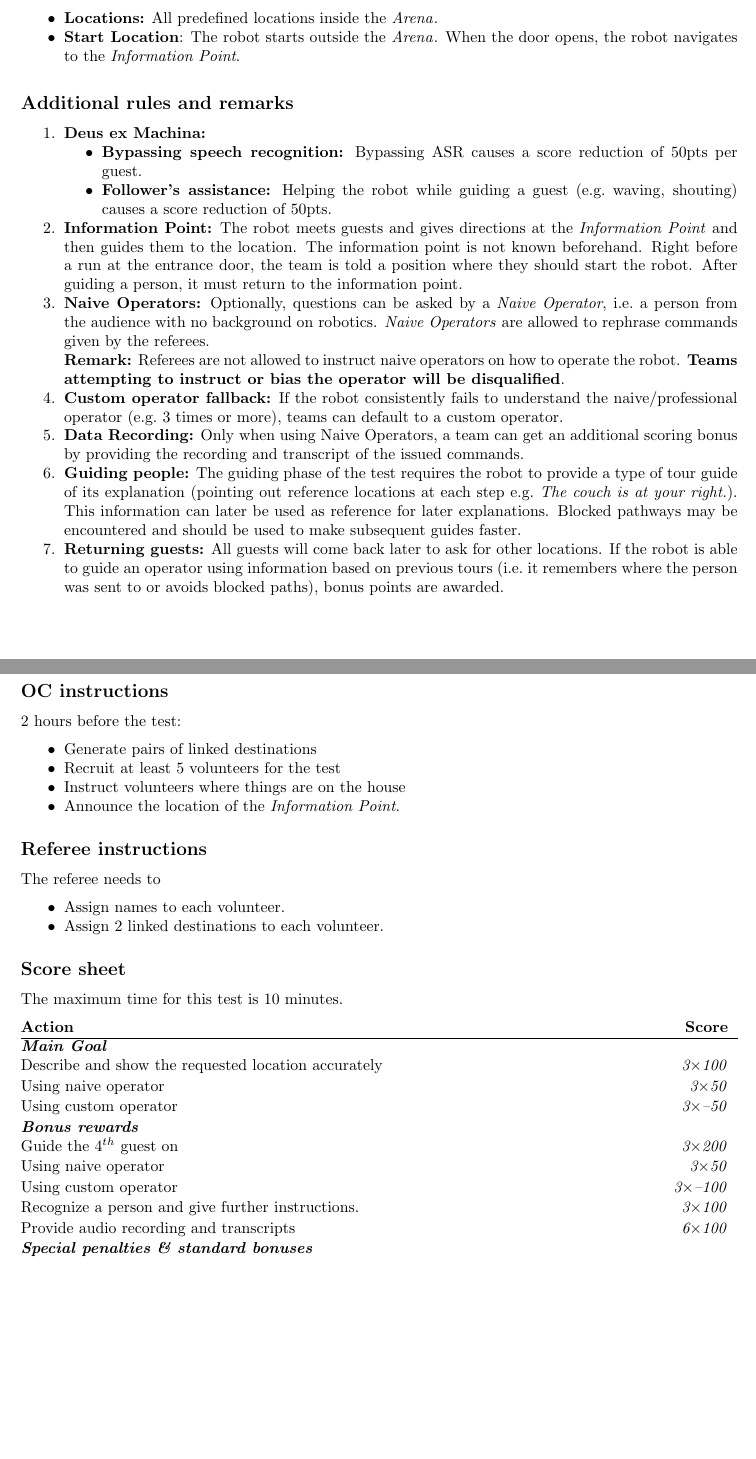
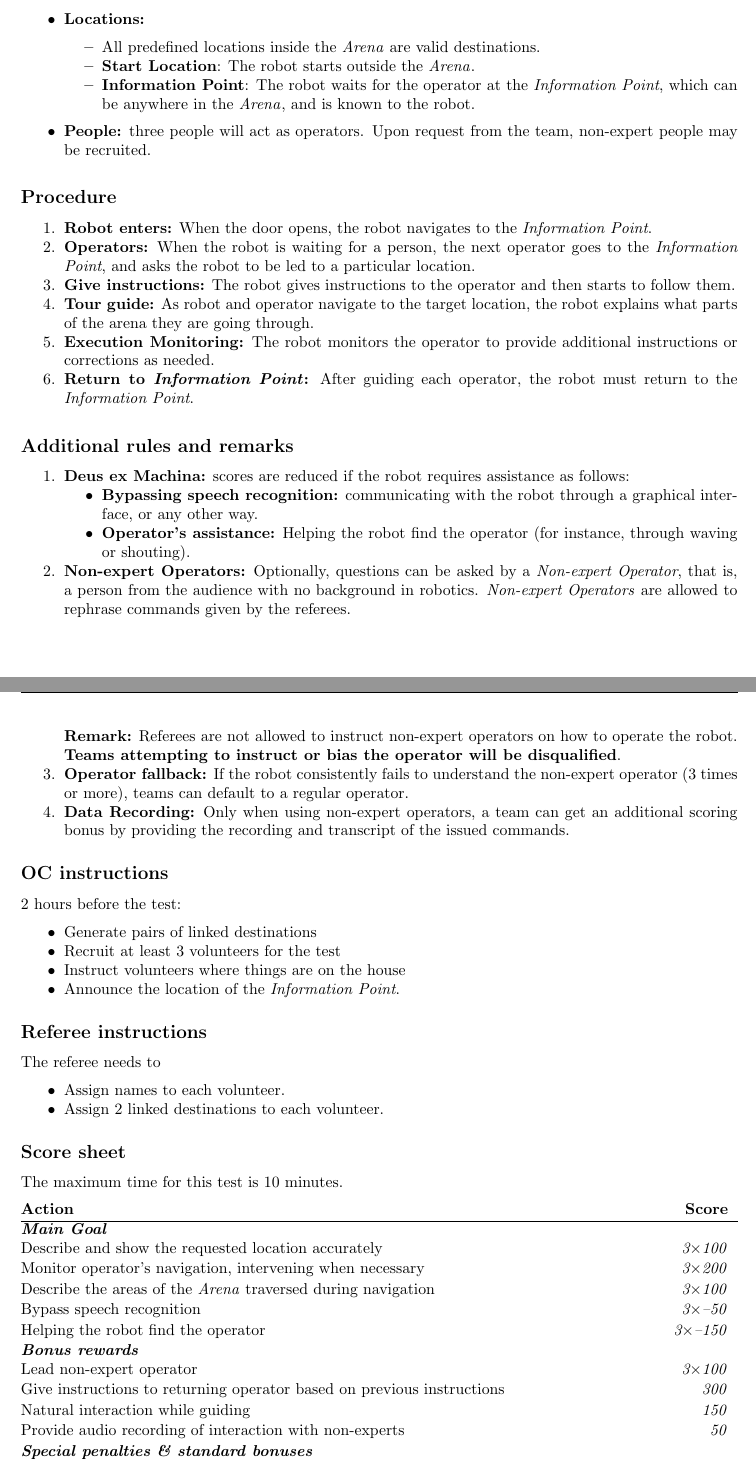
Before and after one commit to RoboCupAtHome/RuleBook, a LaTeX thesis (Rulebook.tex, which reads scoresheets/WhereIsThis.tex, tasks/WhereIsThis.tex): two parts of pages 87 and 88 of 90, joined at a grey line, cut so that both start at the same text, the shorter picture padded with empty space. Compiled offline with pdfLaTeX.

Commit message:
updated Where is This

```diff
--- a/scoresheets/WhereIsThis.tex
+++ b/scoresheets/WhereIsThis.tex
@@ -4,15 +4,17 @@ The maximum time for this test is 10 minutes.
 \begin{scorelist}
 	\scoreheading{Main Goal}
 	\scoreitem[3]{100}{Describe and show the requested location accurately}
-	\scoreitem[3]{50}{Using naive operator}
-	\penaltyitem[3]{50}{Using custom operator}
+	\scoreitem[3]{200}{Monitor operator's navigation, intervening when necessary}
+	\scoreitem[3]{100}{Describe the areas of the \Arena{} traversed during navigation}
+
+	\penaltyitem[3]{50} {Bypass speech recognition}
+	\penaltyitem[3]{150} {Helping the robot find the operator}
 
 	\scoreheading{Bonus rewards}
-	\scoreitem[3]{200}{Guide the $4^{th}$ guest on}
-	\scoreitem[3]{50}{Using naive operator}
-	\penaltyitem[3]{100}{Using custom operator}
-	\scoreitem[3]{100}{Recognize a person and give further instructions.}
-	\scoreitem[6]{100}{Provide audio recording and transcripts}
+	\scoreitem[3]{100}{Lead non-expert operator}
+	\scoreitem{300} {Give instructions to returning operator based on previous instructions}
+	\scoreitem{150} {Natural interaction while guiding}
+	\scoreitem{50} {Provide audio recording of interaction with non-experts}
 \end{scorelist}
 
 % Local Variables:
--- a/tasks/WhereIsThis.tex
+++ b/tasks/WhereIsThis.tex
@@ -18,41 +18,51 @@ Give accurate directions and guide at least 3 people.
 
 \subsection*{Setup}
 \begin{itemize}[nosep]
-	\item \textbf{Locations:} All predefined locations inside the \Arena{}.
+	\item \textbf{Locations:}
+	\begin{itemize}
+	 \item All predefined locations inside the \Arena{} are valid destinations.
+	 \item \textbf{Start Location}:  The robot starts outside the \Arena{}.
+	 \item \textbf{Information Point}: The robot waits for the operator at the \emph{Information Point}, which can be anywhere in the \Arena{}, and is known to the robot.
+	\end{itemize}
+		\item \textbf{People:} three people will act as operators. Upon request from the team, non-expert people may be recruited.
+\end{itemize}
 
-	\item \textbf{Start Location}: The robot starts outside the \Arena{}. When the door opens, the robot navigates to the \emph{Information Point}.
-\end{itemize}
+
+\subsection*{Procedure}
+\begin{enumerate}[nosep]
+
+	\item \textbf{Robot enters:} When the door opens, the robot navigates to the \emph{Information Point}.
+	\item \textbf{Operators:} When the robot is waiting for a person, the next operator goes to the \emph{Information Point}, and asks the robot to be led to a particular location.
+	\item \textbf{Give instructions:} The robot gives instructions to the operator and then starts to follow them.
+	\item \textbf{Tour guide:} As robot and operator navigate to the target location, the robot explains what parts of the arena they are going through.
+	\item \textbf{Execution Monitoring:} The robot monitors the operator to provide additional instructions or corrections as needed.
+	\item \textbf{Return to \emph{Information Point}:} After guiding each operator, the robot must return to the \emph{Information Point}.
+
+\end{enumerate}
 
 \subsection*{Additional rules and remarks}
 \begin{enumerate}[nosep]
-	\item \textbf{Deus ex Machina:}
+	\item \textbf{Deus ex Machina:} scores are reduced if the robot requires assistance as follows:
 	\begin{itemize}[nosep]
-		\item \textbf{Bypassing speech recognition:} Bypassing ASR causes a score reduction of 50pts per guest.
+		\item \textbf{Bypassing speech recognition:} communicating with the robot through a graphical interface, or any other way.
 
-		\item \textbf{Follower's assistance:} Helping the robot while guiding a guest (e.g.~waving, shouting) causes a score reduction of 50pts.
+		\item \textbf{Operator's assistance:} Helping the robot find the operator (for instance, through waving or shouting).
 	\end{itemize}
 
-	\item \textbf{Information Point:} The robot meets guests and gives directions at the \emph{Information Point} and then guides them to the location. The information point is not known beforehand. Right before a run at the entrance door, the team is told a position where they should start the robot.
-	After guiding a person, it must return to the information point.
+	\item \textbf{Non-expert Operators:} Optionally, questions can be asked by a \emph{Non-expert Operator}, that is, a person from the audience with no background in robotics. \emph{Non-expert Operators} are allowed to rephrase commands given by the referees.
+	\\\textbf{Remark:} Referees are not allowed to instruct non-expert operators on how to operate the robot. \textbf{Teams attempting to instruct or bias the operator will be disqualified}.
 
-	\item \textbf{Naive Operators:} Optionally, questions can be asked by a \emph{Naive Operator}, i.e.~a person from the audience with no background on robotics. \emph{Naive Operators} are allowed to rephrase commands given by the referees.
-	\\\textbf{Remark:} Referees are not allowed to instruct naive operators on how to operate the robot. \textbf{Teams attempting to instruct or bias the operator will be disqualified}.
+	\item \textbf{Operator fallback:} If the robot consistently fails to understand the non-expert operator (3 times or more), teams can default to a regular operator.
 
-	\item \textbf{Custom operator fallback:} If the robot consistently fails to understand the naive/professional operator (e.g.~3 times or more), teams can default to a custom operator.
+	\item \textbf{Data Recording:} Only when using non-expert operators, a team can get an additional scoring bonus by providing the recording and transcript of the issued commands.
 
-	\item \textbf{Data Recording:} Only when using Naive Operators, a team can get an additional scoring bonus by providing the recording and transcript of the issued commands.
-
-	\item \textbf{Guiding people:} The guiding phase of the test requires the robot to provide a type of tour guide of its explanation (pointing out reference locations at each step e.g.~\emph{The couch is at your right.}). This information can later be used as reference for later explanations. Blocked pathways may be encountered and should be used to make subsequent guides faster.
-
-	\item \textbf{Returning guests:} All guests will come back later to ask for other locations.
-	If the robot is able to guide an operator using information based on previous tours (i.e.~it remembers where the person was sent to or avoids blocked paths), bonus points are awarded.
 \end{enumerate}
 
 \subsection*{OC instructions}
 2 hours before the test:
 \begin{itemize}
 	\item Generate pairs of linked destinations
-	\item Recruit at least 5 volunteers for the test
+	\item Recruit at least 3 volunteers for the test
 	\item Instruct volunteers where things are on the house
 	\item Announce the location of the \emph{Information Point}.
 \end{itemize}
```
Also changed, not shown: tasks/WhereIsThis.tex (22 more changed lines).
